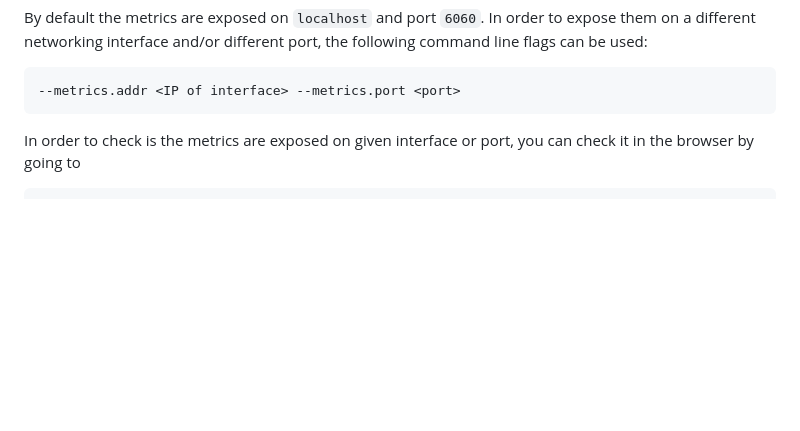
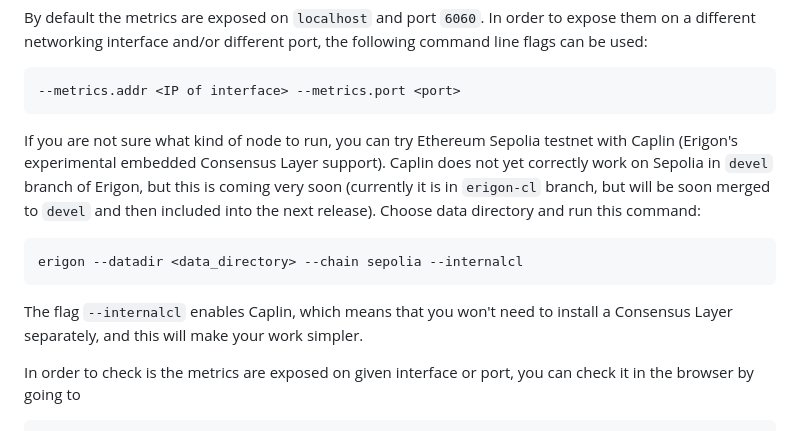
Before and after one commit to erigontech/diagnostics, a Markdown page: README.md, the part around the change. GitHub-like rendering; blank space fills up the shorter version.

Commit message:
Add sepolia

````diff
--- a/README.md
+++ b/README.md
@@ -73,6 +73,16 @@ the following command line flags can be used:
 ```
 --metrics.addr <IP of interface> --metrics.port <port>
 ```
+
+If you are not sure what kind of node to run, you can try Ethereum Sepolia testnet with Caplin (Erigon's experimental embedded Consensus Layer support).
+Caplin does not yet correctly work on Sepolia in `devel` branch of Erigon, but this is coming very soon (currently it is in `erigon-cl` branch, but will
+be soon merged to `devel` and then included into the next release). Choose data directory and run this command:
+
+```
+erigon --datadir <data_directory> --chain sepolia --internalcl
+```
+
+The flag `--internalcl` enables Caplin, which means that you won't need to install a Consensus Layer separately, and this will make your work simpler.
 
 In order to check is the metrics are exposed on given interface or port, you can check it in the browser by going to
 ```
````
